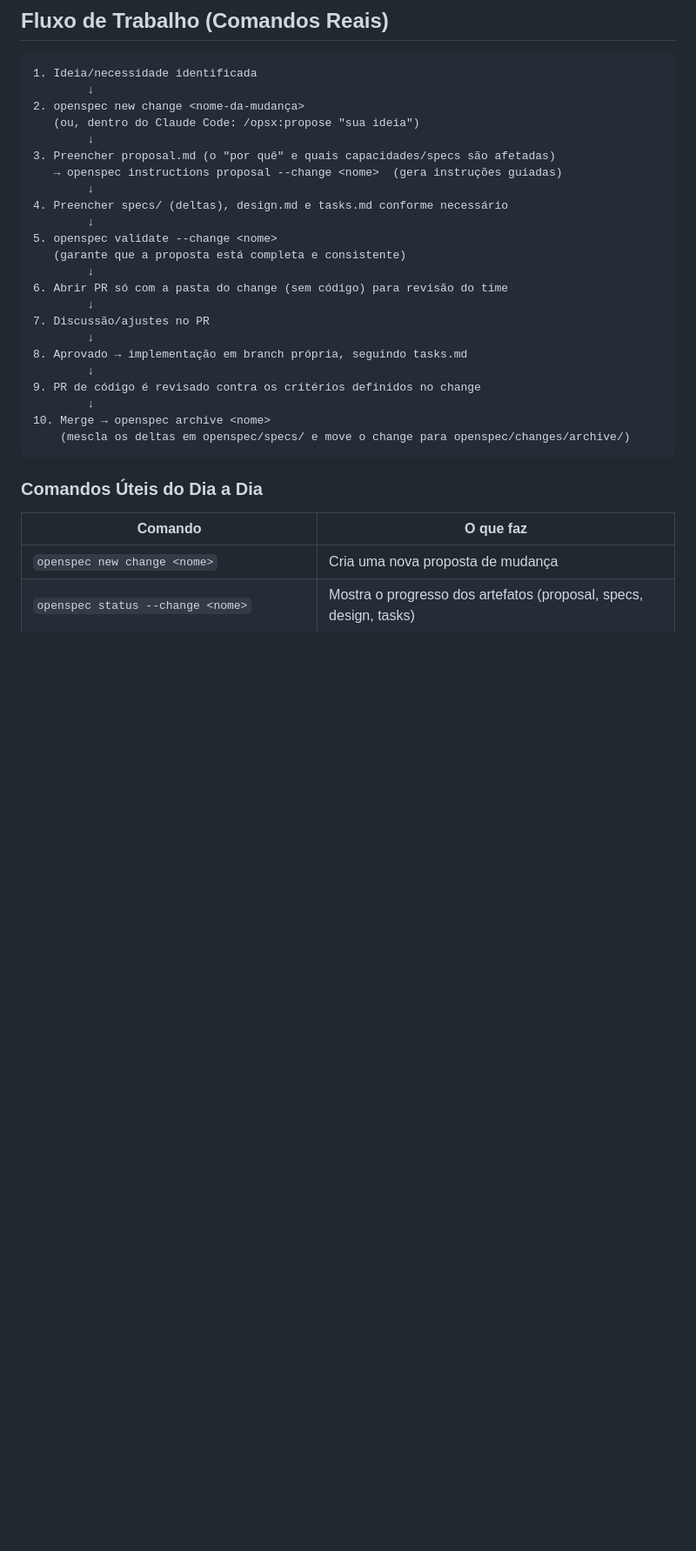
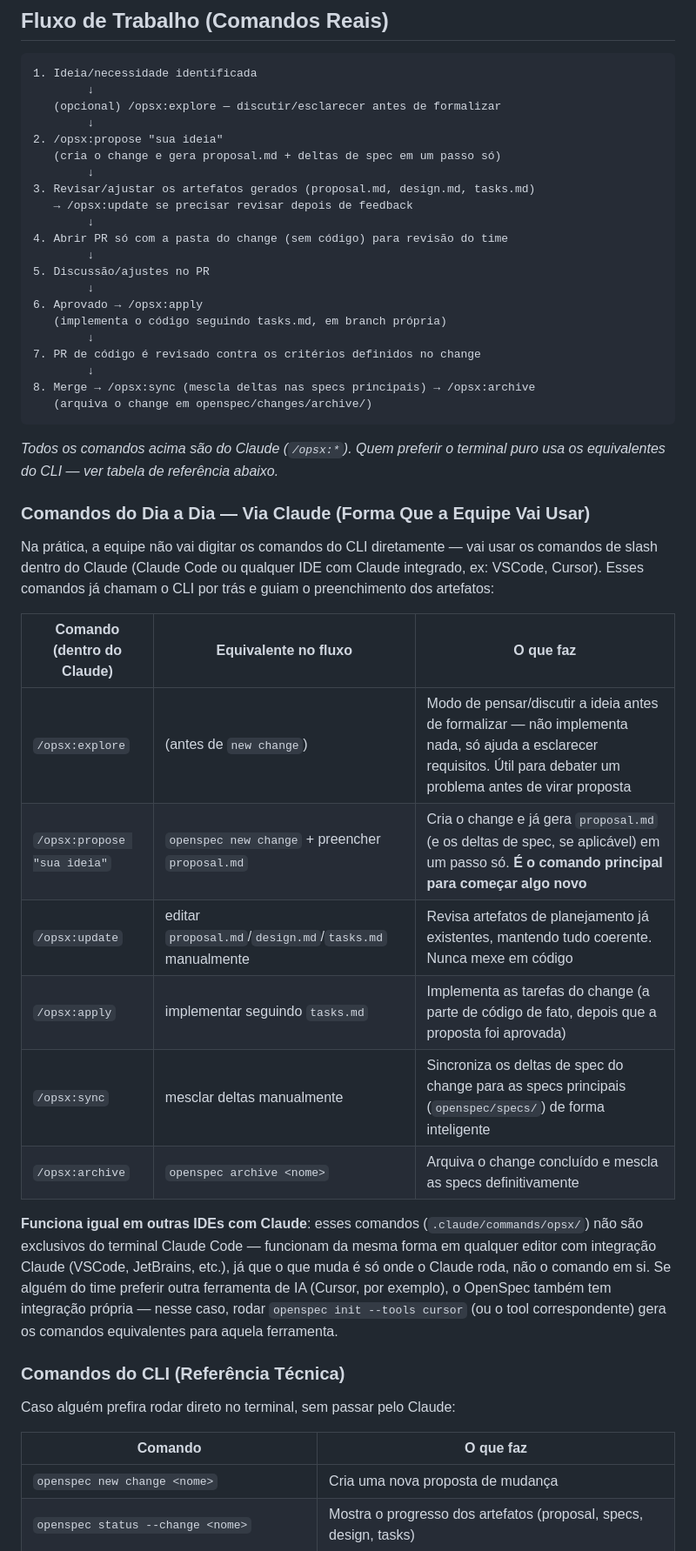
Before and after one commit to Davidamascen07/Projeto-Licitacao-2.0, a Markdown page: _relatorio/Governanca-OpenSpec.md, the part around one of its changes. Shown at 87% size. GitHub-like rendering; blank space fills up the shorter version.

Commit message:
docs: prioriza comandos /opsx do Claude na governanca OpenSpec
Adiciona tabela com os comandos de slash do Claude (/opsx:propose,
/opsx:explore, /opsx:apply, /opsx:sync, /opsx:archive, /opsx:update)
como forma principal de uso pela equipe, mantendo o CLI puro como
referencia tecnica secundaria. Esclarece que os comandos funcionam
igual em qualquer IDE com Claude integrado, nao so no Claude Code.

````diff
--- a/_relatorio/Governanca-OpenSpec.md
+++ b/_relatorio/Governanca-OpenSpec.md
@@ -58,33 +46,50 @@ Também foi criada integração com Claude Code em `.claude/skills/` e `.claude/
 ```
 1. Ideia/necessidade identificada
         ↓
-2. openspec new change <nome-da-mudança>
-   (ou, dentro do Claude Code: /opsx:propose "sua ideia")
+   (opcional) /opsx:explore — discutir/esclarecer antes de formalizar
         ↓
-3. Preencher proposal.md (o "por quê" e quais capacidades/specs são afetadas)
-   → openspec instructions proposal --change <nome>  (gera instruções guiadas)
+2. /opsx:propose "sua ideia"
+   (cria o change e gera proposal.md + deltas de spec em um passo só)
         ↓
-4. Preencher specs/ (deltas), design.md e tasks.md conforme necessário
+3. Revisar/ajustar os artefatos gerados (proposal.md, design.md, tasks.md)
+   → /opsx:update se precisar revisar depois de feedback
         ↓
-5. openspec validate --change <nome>
-   (garante que a proposta está completa e consistente)
+4. Abrir PR só com a pasta do change (sem código) para revisão do time
         ↓
-6. Abrir PR só com a pasta do change (sem código) para revisão do time
+5. Discussão/ajustes no PR
         ↓
-7. Discussão/ajustes no PR
+6. Aprovado → /opsx:apply
+   (implementa o código seguindo tasks.md, em branch própria)
         ↓
-8. Aprovado → implementação em branch própria, seguindo tasks.md
+7. PR de código é revisado contra os critérios definidos no change
         ↓
-9. PR de código é revisado contra os critérios definidos no change
-        ↓
-10. Merge → openspec archive <nome>
-    (mescla os deltas em openspec/specs/ e move o change para openspec/changes/archive/)
+8. Merge → /opsx:sync (mescla deltas nas specs principais) → /opsx:archive
+   (arquiva o change em openspec/changes/archive/)
 ```
 
-### Comandos Úteis do Dia a Dia
+*Todos os comandos acima são do Claude (`/opsx:*`). Quem preferir o terminal puro usa os equivalentes do CLI — ver tabela de referência abaixo.*
+
+### Comandos do Dia a Dia — Via Claude (Forma Que a Equipe Vai Usar)
+
+Na prática, a equipe não vai digitar os comandos do CLI diretamente — vai usar os comandos de slash dentro do Claude (Claude Code ou qualquer IDE com Claude integrado, ex: VSCode, Cursor). Esses comandos já chamam o CLI por trás e guiam o preenchimento dos artefatos:
+
+| Comando (dentro do Claude) | Equivalente no fluxo | O que faz |
+| --- | --- | --- |
+| `/opsx:explore` | (antes de `new change`) | Modo de pensar/discutir a ideia antes de formalizar — não implementa nada, só ajuda a esclarecer requisitos. Útil para debater um problema antes de virar proposta |
+| `/opsx:propose "sua ideia"` | `openspec new change` + preencher `proposal.md` | Cria o change e já gera `proposal.md` (e os deltas de spec, se aplicável) em um passo só. **É o comando principal para começar algo novo** |
+| `/opsx:update` | editar `proposal.md`/`design.md`/`tasks.md` manualmente | Revisa artefatos de planejamento já existentes, mantendo tudo coerente. Nunca mexe em código |
+| `/opsx:apply` | implementar seguindo `tasks.md` | Implementa as tarefas do change (a parte de código de fato, depois que a proposta foi aprovada) |
+| `/opsx:sync` | mesclar deltas manualmente | Sincroniza os deltas de spec do change para as specs principais (`openspec/specs/`) de forma inteligente |
+| `/opsx:archive` | `openspec archive <nome>` | Arquiva o change concluído e mescla as specs definitivamente |
+
+**Funciona igual em outras IDEs com Claude**: esses comandos (`.claude/commands/opsx/`) não são exclusivos do terminal Claude Code — funcionam da mesma forma em qualquer editor com integração Claude (VSCode, JetBrains, etc.), já que o que muda é só onde o Claude roda, não o comando em si. Se alguém do time preferir outra ferramenta de IA (Cursor, por exemplo), o OpenSpec também tem integração própria — nesse caso, rodar `openspec init --tools cursor` (ou o tool correspondente) gera os comandos equivalentes para aquela ferramenta.
+
+### Comandos do CLI (Referência Técnica)
+
+Caso alguém prefira rodar direto no terminal, sem passar pelo Claude:
 
 | Comando | O que faz |
-|---|---|
+| --- | --- |
 | `openspec new change <nome>` | Cria uma nova proposta de mudança |
 | `openspec status --change <nome>` | Mostra o progresso dos artefatos (proposal, specs, design, tasks) |
 | `openspec instructions <artefato> --change <nome>` | Gera instruções guiadas para preencher cada artefato |
````
Also changed, not shown: other parts of _relatorio/Governanca-OpenSpec.md (+11 -25 lines), _relatorio/Proximos-Passos-Definicoes.md (+1 -1 lines), _relatorio/Sugestoes-Arquitetura-Stack.md (+1 -1 lines).
